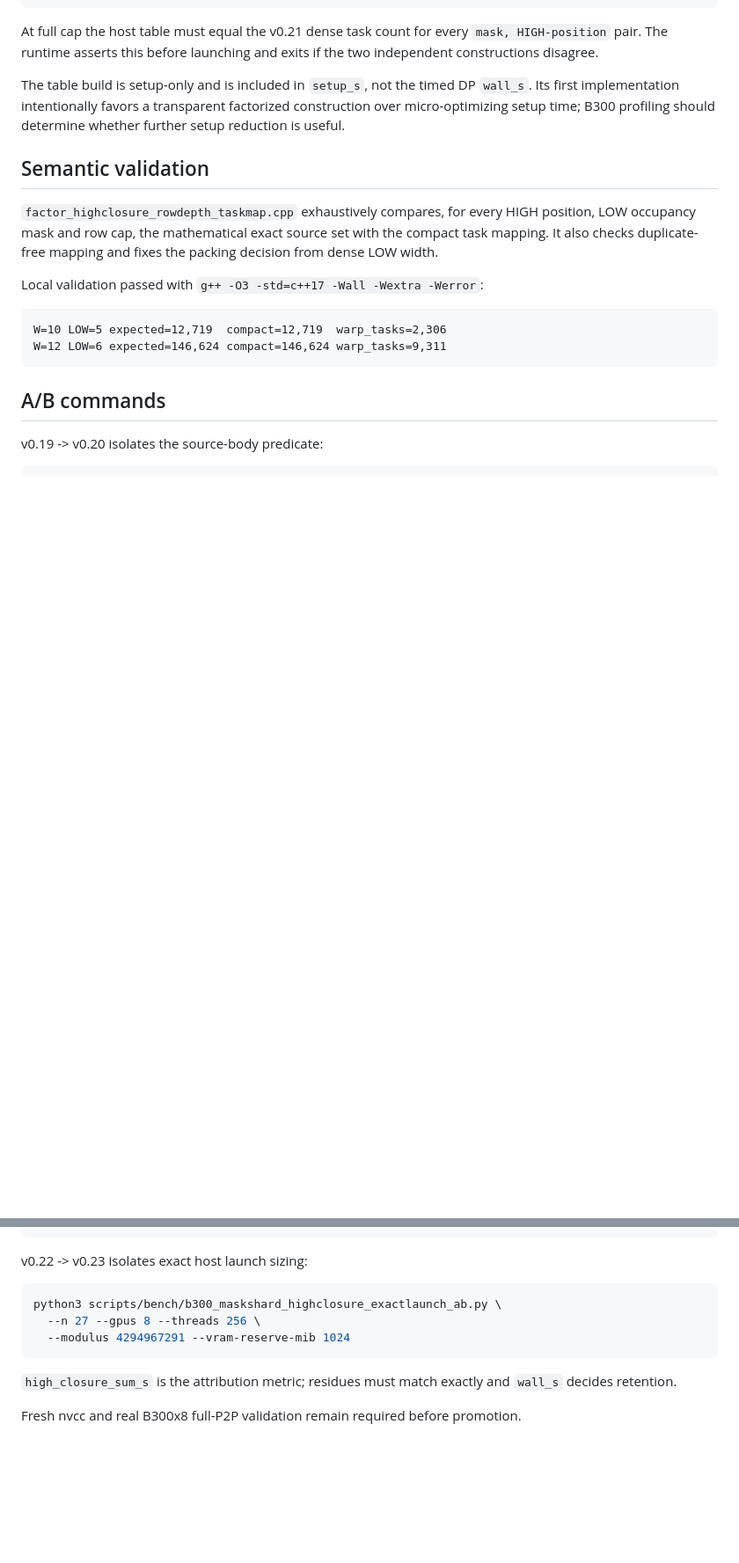
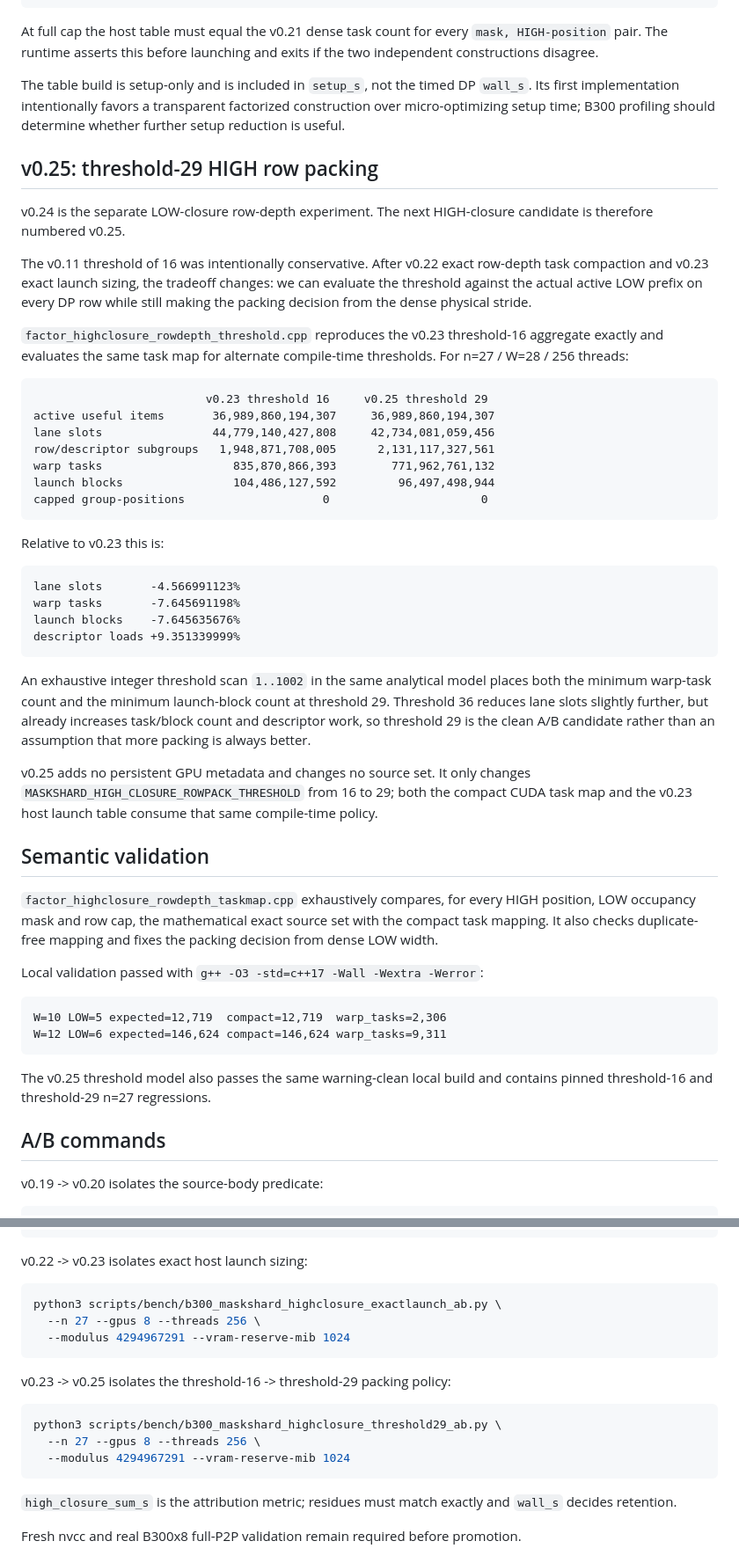
Before and after one commit to Kicky1618/oneesan-gpu, a Markdown page: docs/b300-highclosure-rowdepth.md, 2 parts joined by grey strips. Shown at 88% size. Rendered like a GitHub page; blank space fills up the shorter version.

Commit message:
docs(b300): record v0.25 HIGH threshold-29 candidate

````diff
--- a/docs/b300-highclosure-rowdepth.md
+++ b/docs/b300-highclosure-rowdepth.md
@@ -122,6 +122,49 @@ The table build is setup-only and is included in `setup_s`, not the timed DP
 construction over micro-optimizing setup time; B300 profiling should determine
 whether further setup reduction is useful.
 
+## v0.25: threshold-29 HIGH row packing
+
+v0.24 is the separate LOW-closure row-depth experiment. The next HIGH-closure
+candidate is therefore numbered v0.25.
+
+The v0.11 threshold of 16 was intentionally conservative. After v0.22 exact
+row-depth task compaction and v0.23 exact launch sizing, the tradeoff changes:
+we can evaluate the threshold against the actual active LOW prefix on every DP
+row while still making the packing decision from the dense physical stride.
+
+`factor_highclosure_rowdepth_threshold.cpp` reproduces the v0.23 threshold-16
+aggregate exactly and evaluates the same task map for alternate compile-time
+thresholds. For n=27 / W=28 / 256 threads:
+
+```text
+                         v0.23 threshold 16     v0.25 threshold 29
+active useful items       36,989,860,194,307     36,989,860,194,307
+lane slots                44,779,140,427,808     42,734,081,059,456
+row/descriptor subgroups   1,948,871,708,005      2,131,117,327,561
+warp tasks                   835,870,866,393        771,962,761,132
+launch blocks                104,486,127,592         96,497,498,944
+capped group-positions                    0                      0
+```
+
+Relative to v0.23 this is:
+
+```text
+lane slots       -4.566991123%
+warp tasks       -7.645691198%
+launch blocks    -7.645635676%
+descriptor loads +9.351339999%
+```
+
+An exhaustive integer threshold scan `1..1002` in the same analytical model
+places both the minimum warp-task count and the minimum launch-block count at
+threshold 29. Threshold 36 reduces lane slots slightly further, but already
+increases task/block count and descriptor work, so threshold 29 is the clean
+A/B candidate rather than an assumption that more packing is always better.
+
+v0.25 adds no persistent GPU metadata and changes no source set. It only changes
+`MASKSHARD_HIGH_CLOSURE_ROWPACK_THRESHOLD` from 16 to 29; both the compact CUDA
+task map and the v0.23 host launch table consume that same compile-time policy.
+
 ## Semantic validation
 
 `factor_highclosure_rowdepth_taskmap.cpp` exhaustively compares, for every HIGH
@@ -136,6 +179,9 @@ Local validation passed with
 W=10 LOW=5 expected=12,719  compact=12,719  warp_tasks=2,306
 W=12 LOW=6 expected=146,624 compact=146,624 warp_tasks=9,311
 ```
+
+The v0.25 threshold model also passes the same warning-clean local build and
+contains pinned threshold-16 and threshold-29 n=27 regressions.
 
 ## A/B commands
 
@@ -171,6 +217,14 @@ python3 scripts/bench/b300_maskshard_highclosure_exactlaunch_ab.py \
   --modulus 4294967291 --vram-reserve-mib 1024
 ```
 
+v0.23 -> v0.25 isolates the threshold-16 -> threshold-29 packing policy:
+
+```bash
+python3 scripts/bench/b300_maskshard_highclosure_threshold29_ab.py \
+  --n 27 --gpus 8 --threads 256 \
+  --modulus 4294967291 --vram-reserve-mib 1024
+```
+
 `high_closure_sum_s` is the attribution metric; residues must match exactly and
 `wall_s` decides retention.
 
````
